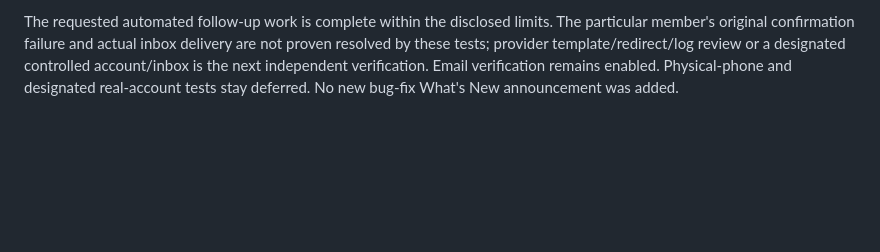
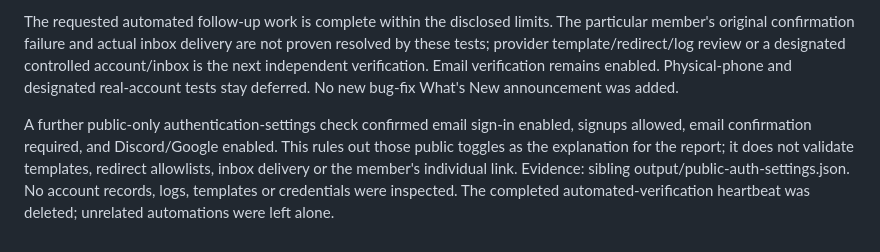
Before and after one commit to FAINTR/faintr, a Markdown page: docs/FOLLOWUP_AUDIT.md, the part around the change. Rendered like a GitHub page; blank space fills up the shorter version.

Commit message:
Record public authentication settings verification [skip ci]

```diff
--- a/docs/FOLLOWUP_AUDIT.md
+++ b/docs/FOLLOWUP_AUDIT.md
@@ -78,3 +78,5 @@ Commit `2c9bc8462f3aeba0e2003f7b299a41e8a74ff117` is published. [Release 4014099
 `tools/check-live-auth-recovery.cjs` passed against the published code in Chromium and Safari at 375px: real SDK rejected-link handling, safe notice and address cleanup, simulated unconfirmed sign-in/resend/cooldown, no horizontal overflow or page errors. It makes only production GET/HEAD requests and replaces sign-in/resend only inside isolated test browsers, so no member emails, account records or credentials were used. Evidence: sibling `output/live-auth-recovery.json`. Fifteen focused local account/mobile cases passed before release, plus the expanded real-SDK callback case on desktop. Test-only syntax and same-document navigation mistakes encountered during development were corrected and are not application findings.
 
 The requested automated follow-up work is complete within the disclosed limits. The particular member's original confirmation failure and actual inbox delivery are not proven resolved by these tests; provider template/redirect/log review or a designated controlled account/inbox is the next independent verification. Email verification remains enabled. Physical-phone and designated real-account tests stay deferred. No new bug-fix What's New announcement was added.
+
+A further public-only authentication-settings check confirmed email sign-in enabled, signups allowed, email confirmation required, and Discord/Google enabled. This rules out those public toggles as the explanation for the report; it does not validate templates, redirect allowlists, inbox delivery or the member's individual link. Evidence: sibling output/public-auth-settings.json. No account records, logs, templates or credentials were inspected. The completed automated-verification heartbeat was deleted; unrelated automations were left alone.
```
